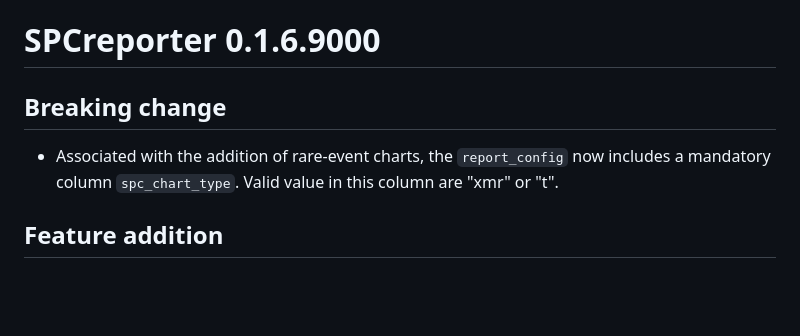
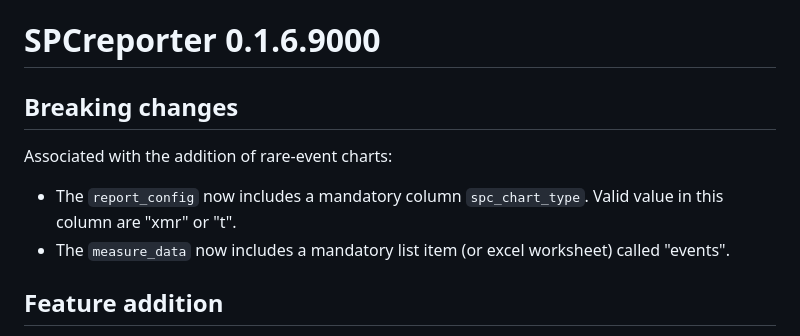
Before and after one commit to ThomUK/SPCreporter, a Markdown page: NEWS.md, the part around the change. GitHub-like rendering; blank space fills up the shorter version.

Commit message:
update NEWS

```diff
--- a/NEWS.md
+++ b/NEWS.md
@@ -1,8 +1,10 @@
 # SPCreporter 0.1.6.9000
 
-## Breaking change
+## Breaking changes
 
-* Associated with the addition of rare-event charts, the `report_config` now includes a mandatory column `spc_chart_type`. Valid value in this column are "xmr" or "t".
+Associated with the addition of rare-event charts:
+* The `report_config` now includes a mandatory column `spc_chart_type`. Valid value in this column are "xmr" or "t".
+* The `measure_data` now includes a mandatory list item (or excel worksheet) called "events".
 
 ## Feature addition
 
```
